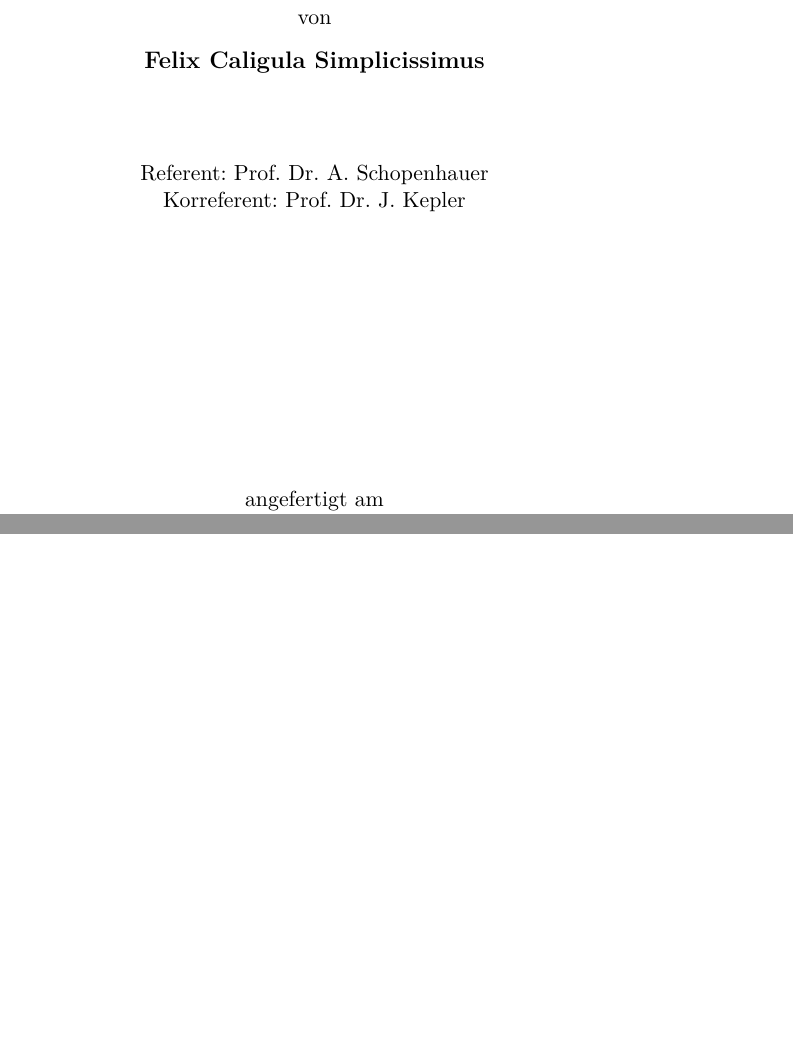
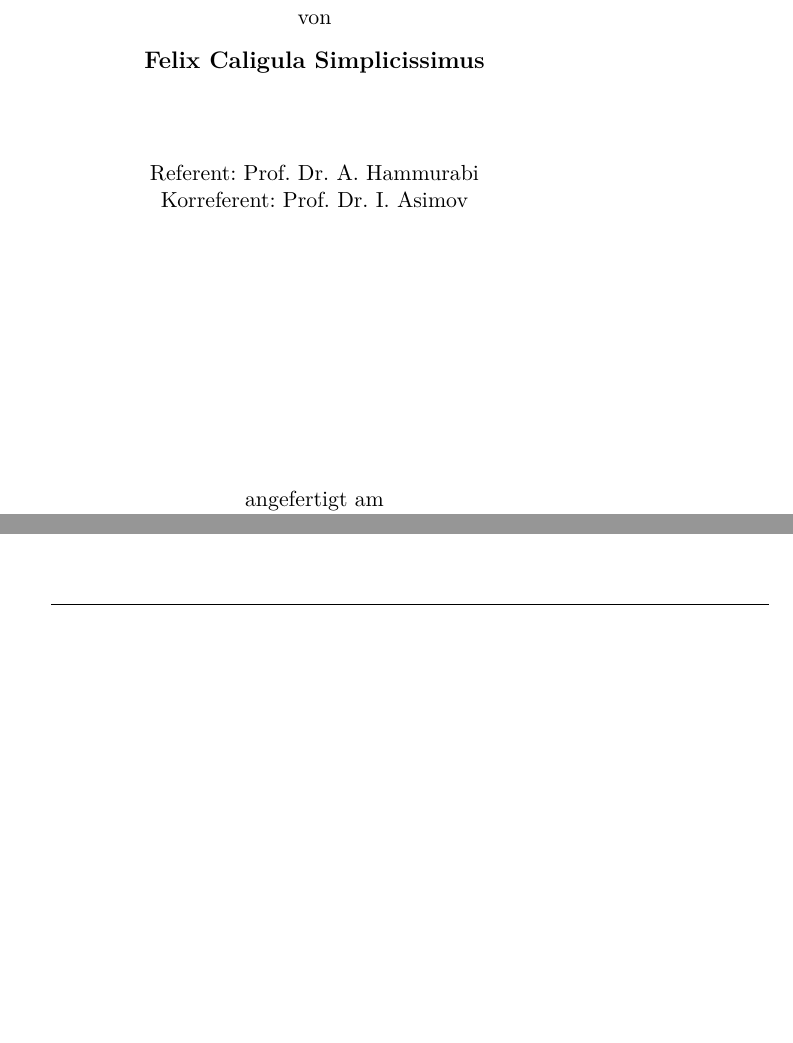
Before and after one commit to stromatolith/vollkorn_thesis, a LaTeX book (de/diss.tex, which reads de/b_titelseite/titelseite.tex): two parts of pages 1 and 4 of 12, joined at a grey line, cut so that both start at the same text, the shorter picture padded with empty space. The pictures show the PDF file de/diss.pdf that the author committed with the source.

Commit message:
this is the switch to fancy page style with the package fancyhdr

```diff
--- a/de/b_titelseite/titelseite.tex
+++ b/de/b_titelseite/titelseite.tex
@@ -17,8 +17,8 @@ von\\
 {\large \textbf{Felix Caligula Simplicissimus}}\\
 \vspace*{1.5cm}
 
-Referent: Prof. Dr.  A. Schopenhauer\\
-Korreferent: Prof. Dr. J. Kepler\\
+Referent: Prof. Dr.  A. Hammurabi \\
+Korreferent: Prof. Dr. I. Asimov \\
 
 \vspace*{4.8cm}
 angefertigt am\\
--- a/de/diss.tex
+++ b/de/diss.tex
@@ -41,21 +41,51 @@
 \usepackage[version=4]{mhchem} % erleichtert das Setzen von chemischen Formeln
 \usepackage{fancyvrb} % erlaubt u.a. verbatim in Bilduntersschrift per \SaveVerb{term}|test| und \protect\UseVerb{term}
 
+%-------  Format und Layout
+\usepackage{fancyhdr} % ermöglicht den fancy Stil mit Linien für Seitenkopf und -fuß
 
-
+%=======  \begin{document}  =====================================================
 \begin{document}
 
+%-------  Titelseite  -----------------------------------------------------------
 \pagenumbering{nonumbering}
 \pagestyle{empty}
 \include{b_titelseite/titelseite}
+\cleardoublepage
 
+%-------  Zusammenfassung  ------------------------------------------------------
 \frontmatter
+
+\pagestyle{fancy} % lässt Linien zur Abgrenzung von Kopf- und Fußbereich entstehen
+\renewcommand{\headrulewidth}{0.4pt}
+\renewcommand{\footrulewidth}{0.4pt}
+
+\chead[]{}
+\lhead[\textsc{Zusammenfassung}]{}
+\rhead[]{\textsc{Zusammenfassung}}
+\cfoot[]{}
+\lfoot[\thepage]{}
+\rfoot[]{\thepage}
+
 \include{b_zusammenfassung/zusammenfassung}
+\cleardoublepage
+
+%-------  Inhaltsverzeichnis  ----------------------------------------------------
+\lhead[\textsc{Inhaltsverzeichnis}]{}
+\rhead[]{\textsc{Inhaltsverzeichnis}}
 
 \tableofcontents
 \cleardoublepage
 
+%-------  Hauptteil - die Kapitel  -----------------------------------------------
 \mainmatter
+
+\chead[]{}
+\lhead[\textsc{\leftmark}]{}
+\rhead[]{\textsl{\rightmark}}
+\cfoot[]{}
+\lfoot[\textsc{Seite \thepage}]{\textsc{}}
+\rfoot[\textsc{}]{\textsc{Seite \thepage}}
 
 \include{c_nur_text/nur_text}
 \include{c_mathe_im_text/mathe_im_text}
```
Also changed, not shown: en/thesis.tex (+31 -1 lines), de/diss.pdf, en/thesis.pdf, 1 other file.
